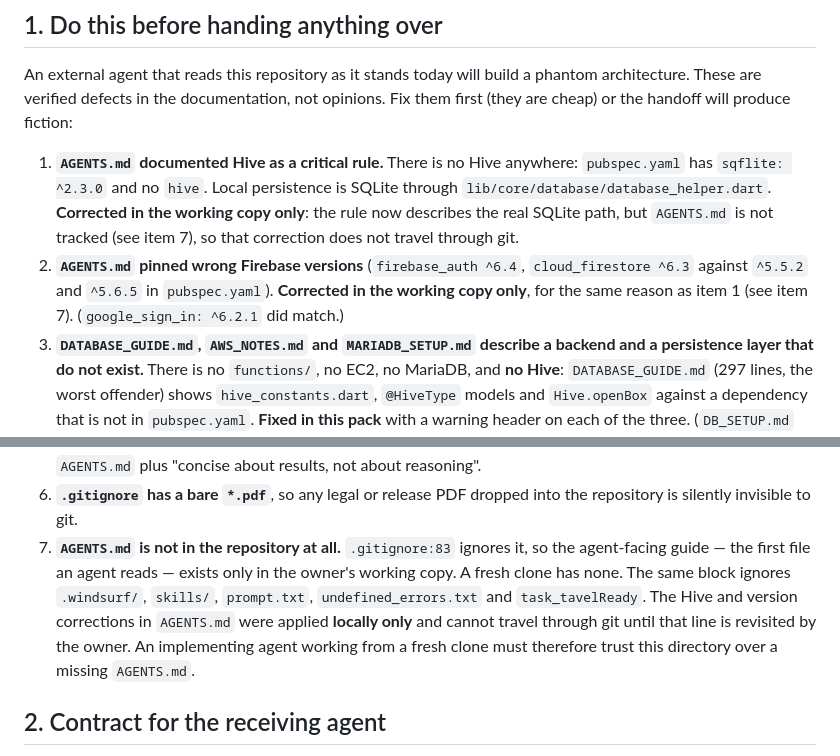
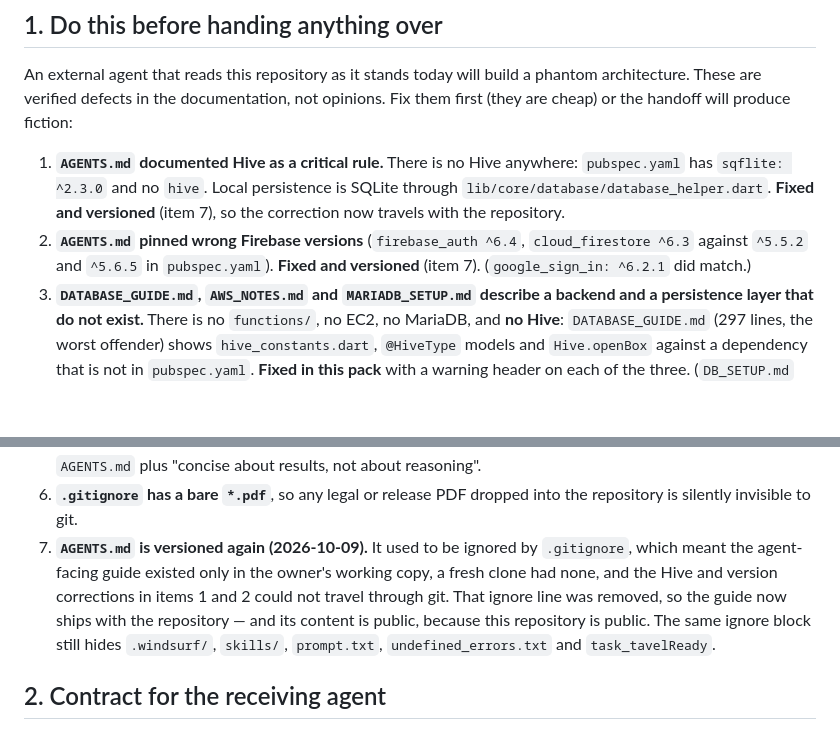
Before and after one commit to buendidev/TravelReady, a Markdown page: docs/handoff/README.md, 2 parts joined by grey strips. Rendered like a GitHub page; blank space fills up the shorter version.

Commit message:
docs(handoff): the pre-flight now points at a guide that ships
Item 7 told an implementing agent that `AGENTS.md` was absent from the
repository and that items 1 and 2 could only be corrected in the owner's working
copy. Versioning the guide made both statements false, so the pre-flight would
have sent a reader hunting for a trap that is gone.

Items 1, 2 and 7 now state that the corrections are versioned, and item 7 keeps
the record of what the ignore block still hides.

```diff
--- a/docs/handoff/README.md
+++ b/docs/handoff/README.md
@@ -21,13 +21,11 @@ opinions. Fix them first (they are cheap) or the handoff will produce fiction:
 1. **`AGENTS.md` documented Hive as a critical rule.** There is no Hive
    anywhere: `pubspec.yaml` has `sqflite: ^2.3.0` and no `hive`. Local
    persistence is SQLite through `lib/core/database/database_helper.dart`.
-   **Corrected in the working copy only**: the rule now describes the real
-   SQLite path, but `AGENTS.md` is not tracked (see item 7), so that correction
-   does not travel through git.
+   **Fixed and versioned** (item 7), so the correction now travels with the
+   repository.
 2. **`AGENTS.md` pinned wrong Firebase versions** (`firebase_auth ^6.4`,
    `cloud_firestore ^6.3` against `^5.5.2` and `^5.6.5` in `pubspec.yaml`).
-   **Corrected in the working copy only**, for the same reason as item 1 (see
-   item 7). (`google_sign_in: ^6.2.1` did match.)
+   **Fixed and versioned** (item 7). (`google_sign_in: ^6.2.1` did match.)
 3. **`DATABASE_GUIDE.md`, `AWS_NOTES.md` and `MARIADB_SETUP.md` describe a
    backend and a persistence layer that do not exist.** There is no `functions/`,
    no EC2, no MariaDB, and **no Hive**: `DATABASE_GUIDE.md` (297 lines, the worst
@@ -47,14 +45,13 @@ opinions. Fix them first (they are cheap) or the handoff will produce fiction:
    to `AGENTS.md` plus "concise about results, not about reasoning".
 6. **`.gitignore` has a bare `*.pdf`**, so any legal or release PDF dropped into
    the repository is silently invisible to git.
-7. **`AGENTS.md` is not in the repository at all.** `.gitignore:83` ignores it, so
-   the agent-facing guide — the first file an agent reads — exists only in the
-   owner's working copy. A fresh clone has none. The same block ignores
-   `.windsurf/`, `skills/`, `prompt.txt`, `undefined_errors.txt` and
-   `task_tavelReady`. The Hive and version corrections in `AGENTS.md` were
-   applied **locally only** and cannot travel through git until that line is
-   revisited by the owner. An implementing agent working from a fresh clone must
-   therefore trust this directory over a missing `AGENTS.md`.
+7. **`AGENTS.md` is versioned again (2026-10-09).** It used to be ignored by
+   `.gitignore`, which meant the agent-facing guide existed only in the owner's
+   working copy, a fresh clone had none, and the Hive and version corrections in
+   items 1 and 2 could not travel through git. That ignore line was removed, so
+   the guide now ships with the repository — and its content is public, because
+   this repository is public. The same ignore block still hides `.windsurf/`,
+   `skills/`, `prompt.txt`, `undefined_errors.txt` and `task_tavelReady`.
 
 ## 2. Contract for the receiving agent
 
```
